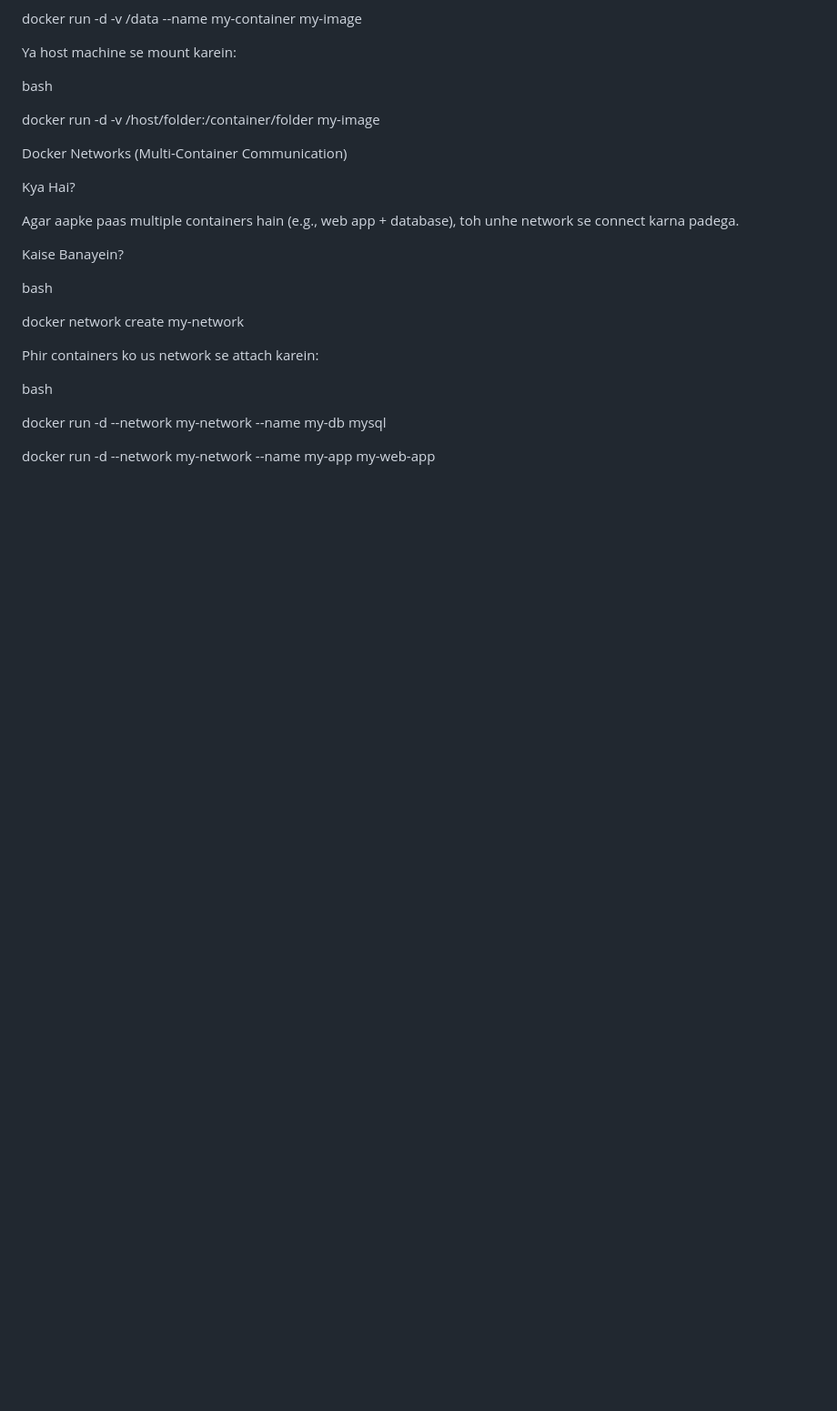
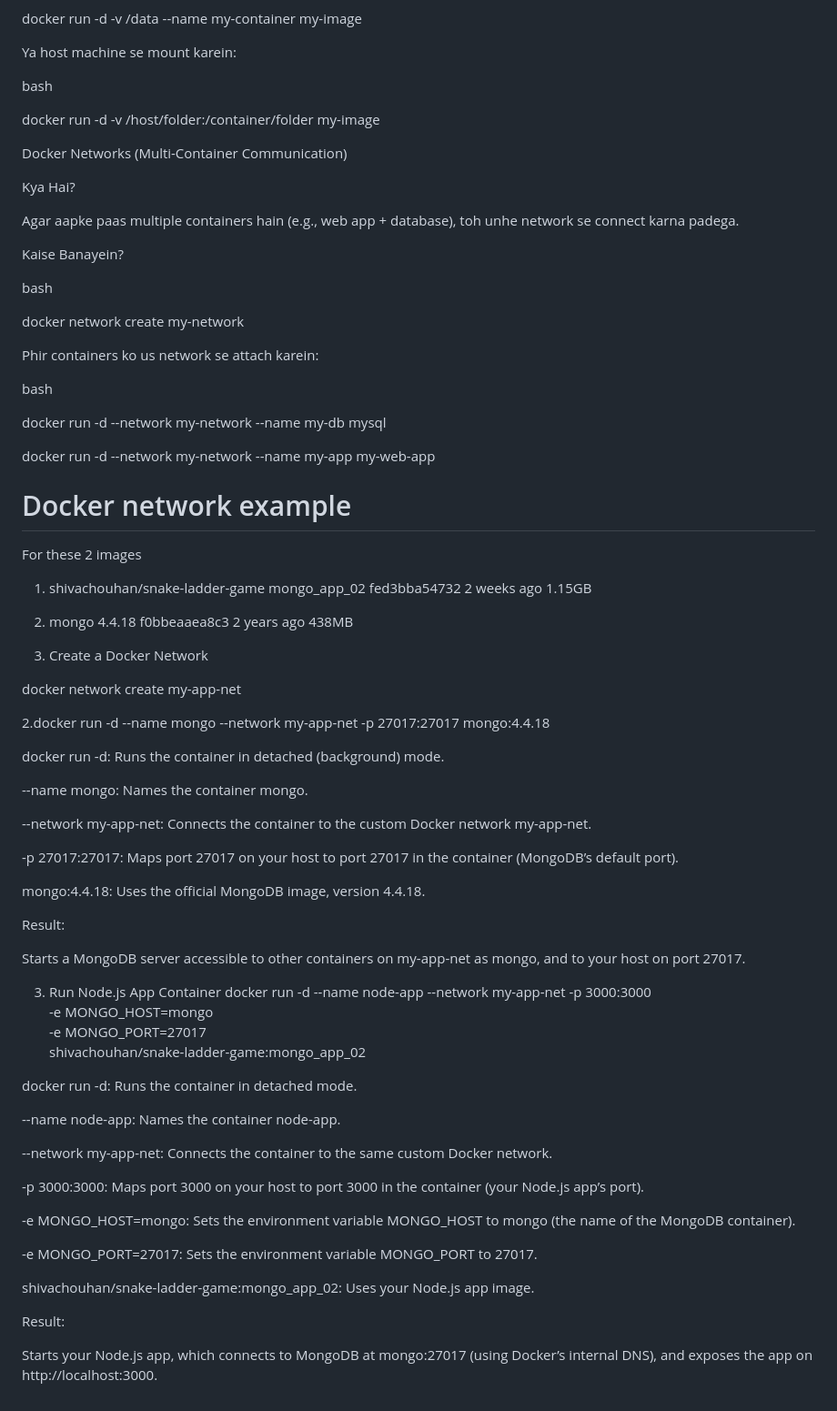
Before and after one commit to ShivaChouhan/devops_training, a Markdown page: Docker_Assignment_2/Docker_Learning.md, the part around the change. Shown: that part at 91% size. Rendered like a GitHub page; blank space fills up the shorter version.

```diff
--- a/Docker_Assignment_2/Docker_Learning.md
+++ b/Docker_Assignment_2/Docker_Learning.md
@@ -447,3 +447,53 @@ bash
 docker run -d --network my-network --name my-db mysql
 
 docker run -d --network my-network --name my-app my-web-app
+
+# Docker network example
+
+For these 2 images
+1. shivachouhan/snake-ladder-game   mongo_app_02   fed3bba54732   2 weeks ago    1.15GB
+2. mongo                            4.4.18         f0bbeaaea8c3   2 years ago    438MB
+
+1. Create a Docker Network
+
+docker network create my-app-net
+
+2.docker run -d --name mongo --network my-app-net -p 27017:27017 mongo:4.4.18
+
+docker run -d: Runs the container in detached (background) mode.
+
+--name mongo: Names the container mongo.
+
+--network my-app-net: Connects the container to the custom Docker network my-app-net.
+
+-p 27017:27017: Maps port 27017 on your host to port 27017 in the container (MongoDB’s default port).
+
+mongo:4.4.18: Uses the official MongoDB image, version 4.4.18.
+
+Result:
+
+Starts a MongoDB server accessible to other containers on my-app-net as mongo, and to your host on port 27017.
+
+ 3. Run Node.js App Container
+docker run -d --name node-app --network my-app-net -p 3000:3000 \
+  -e MONGO_HOST=mongo \
+  -e MONGO_PORT=27017 \
+  shivachouhan/snake-ladder-game:mongo_app_02
+
+docker run -d: Runs the container in detached mode.
+
+--name node-app: Names the container node-app.
+
+--network my-app-net: Connects the container to the same custom Docker network.
+
+-p 3000:3000: Maps port 3000 on your host to port 3000 in the container (your Node.js app’s port).
+
+-e MONGO_HOST=mongo: Sets the environment variable MONGO_HOST to mongo (the name of the MongoDB container).
+
+-e MONGO_PORT=27017: Sets the environment variable MONGO_PORT to 27017.
+
+shivachouhan/snake-ladder-game:mongo_app_02: Uses your Node.js app image.
+
+Result:
+
+Starts your Node.js app, which connects to MongoDB at mongo:27017 (using Docker’s internal DNS), and exposes the app on http://localhost:3000.
```
